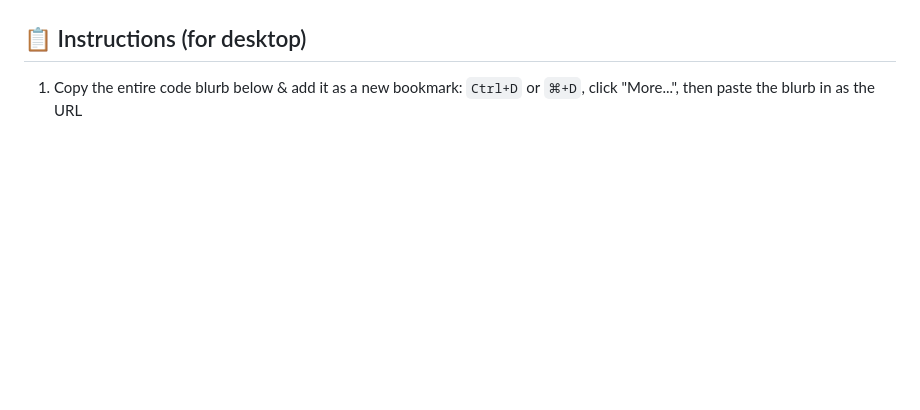
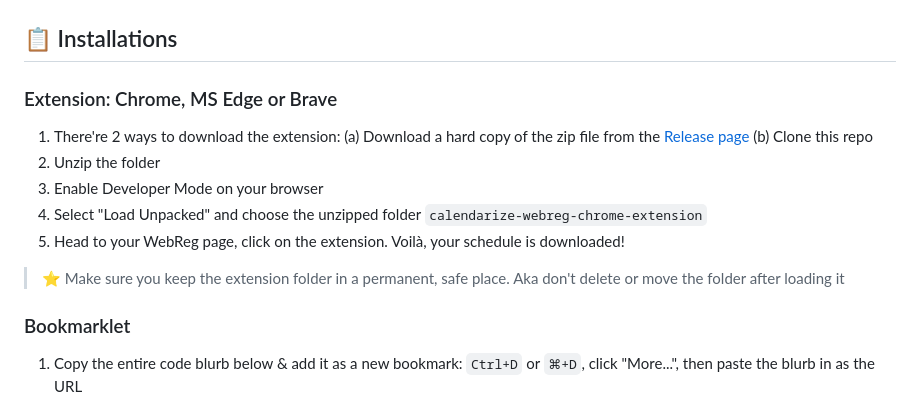
Before and after one commit to AdoryVo/calendarize-webreg, a Markdown page: README.md, the part around the change. Drawn GitHub-style; blank space fills up the shorter version.

Commit message:
added installation instructions for the browser extension

````diff
--- a/README.md
+++ b/README.md
@@ -7,7 +7,21 @@ A tool for easily exporting your WebReg schedule to your calendars (pictured bel
 
 ![Command line screenshot](assets/screenshot-cropped-v1.png)
 
-## 📋 Instructions (for desktop)
+## 📋 Installations
+
+### Extension: Chrome, MS Edge or Brave
+
+1. There're 2 ways to download the extension:
+   (a) Download a hard copy of the zip file from the [Release page](https://github.com/AdoryVo/calendarize-webreg/releases)
+   (b) Clone this repo
+2. Unzip the folder
+3. Enable Developer Mode on your browser
+4. Select "Load Unpacked" and choose the unzipped folder `calendarize-webreg-chrome-extension`
+5. Head to your WebReg page, click on the extension. Voilà, your schedule is downloaded!
+
+> ⭐️ Make sure you keep the extension folder in a permanent, safe place. Aka don't delete or move the folder after loading it
+
+### Bookmarklet
 1. Copy the entire code blurb below & add it as a new bookmark: `Ctrl+D` or `⌘+D`, click "More...", then paste the blurb in as the URL
 > ```javascript:(function(){const calendarize=document.createElement('script');calendarize.src='https://adoryvo.github.io/calendarize-webreg/calendarize.min.js';document.body.appendChild(calendarize);})()```
 2. Visit your WebReg page & click the bookmark to download your schedule as a calendar file (.ics)
````
